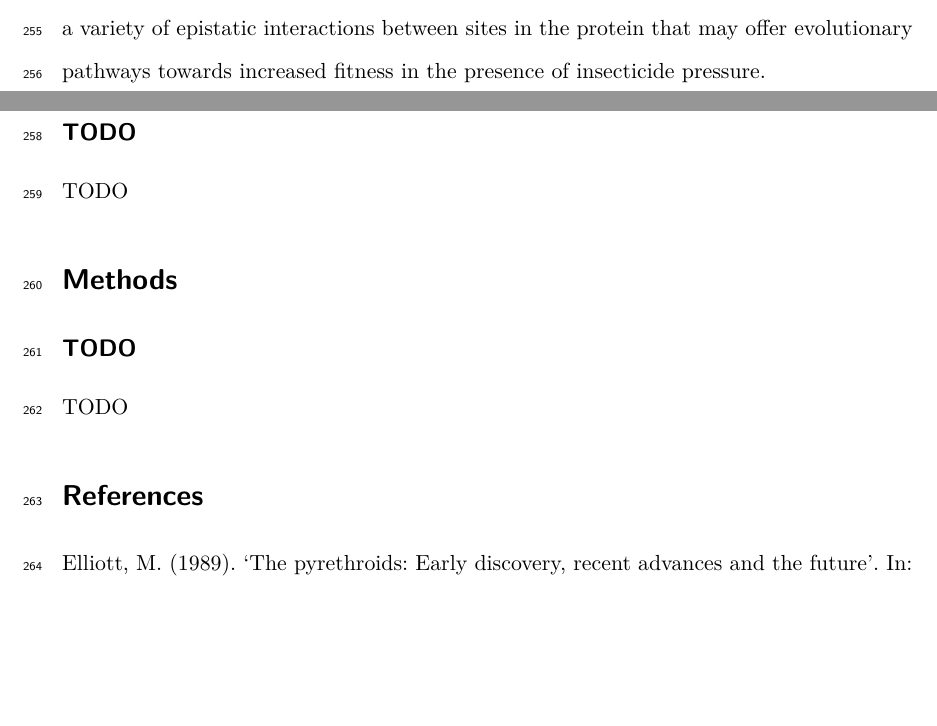
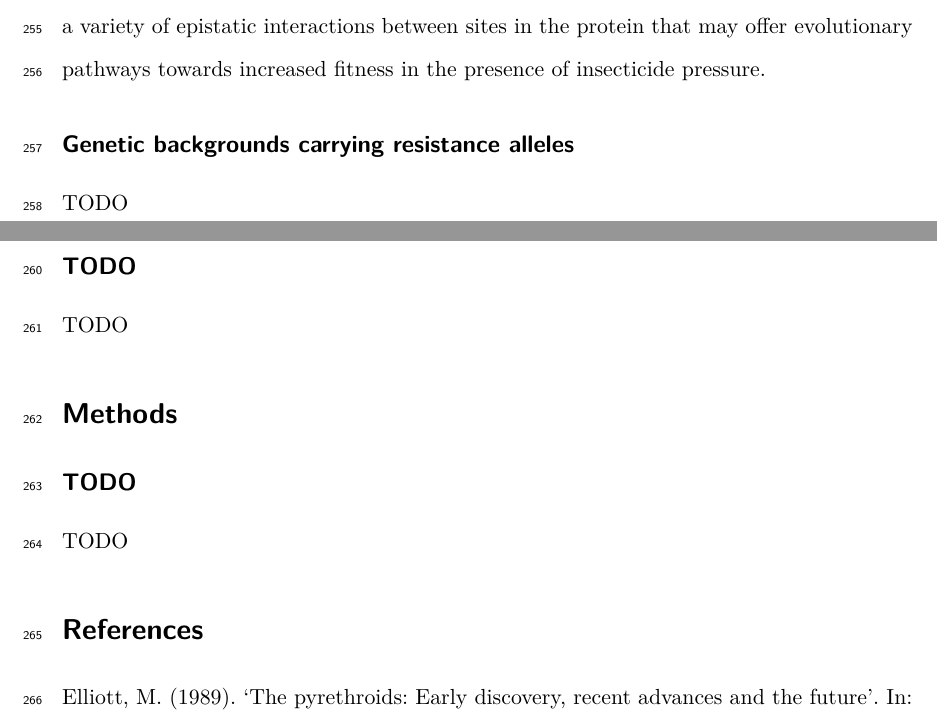
Before and after one commit to alimanfoo/dphil, a LaTeX paper (chapter5/main.tex): two parts of pages 10 and 11 of 16, joined at a grey line, cut so that both start at the same text, the shorter picture padded with empty space. Compiled offline with pdfLaTeX.

Commit message:
setup next subsection

```diff
--- a/chapter5/main.tex
+++ b/chapter5/main.tex
@@ -488,6 +488,15 @@ The data on allele frequencies and linkage disequilibrium do not prove a resista
 
 
 %%%%%%%%%%%%%%%%%%%%%%%%%%%%%%%%%%%%%%%%%%%%%%%%%%%%%%%%%%%%%%%%%%%%%%%%%%%%%%%
+\subsection*{Genetic backgrounds carrying resistance alleles}
+
+
+%% introduce work on haplotype relatedness and genetic backgrounds
+TODO
+%%
+
+
+%%%%%%%%%%%%%%%%%%%%%%%%%%%%%%%%%%%%%%%%%%%%%%%%%%%%%%%%%%%%%%%%%%%%%%%%%%%%%%%
 %%%%%%%%%%%%%%%%%%%%%%%%%%%%%%%%%%%%%%%%%%%%%%%%%%%%%%%%%%%%%%%%%%%%%%%%%%%%%%%
 \section*{Discussion}
 
```
